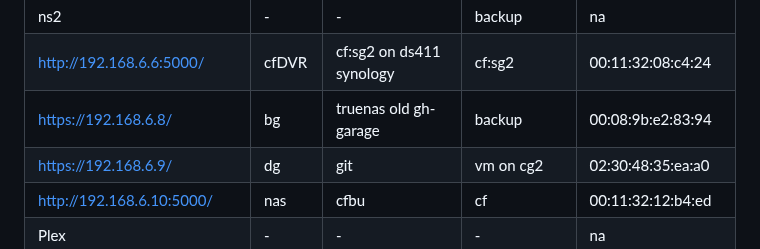
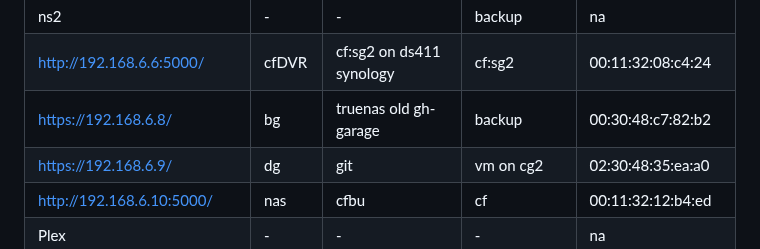
Before and after one commit to 2cld/cf, a Markdown page: docs/README.md, the part around the change. Drawn GitHub-style.

```diff
--- a/docs/README.md
+++ b/docs/README.md
@@ -15,7 +15,7 @@
 | [https://192.168.6.3/](https://192.168.6.3/) | cg | cf:cg Hyper-V cg subnet | cg hardware | 10-C3-7B-46-0C-ED |
 | ns2 | - | - | backup | na |
 | [http://192.168.6.6:5000/](http://192.168.6.6:5000/) | cfDVR | cf:sg2 on ds411 synology | cf:sg2 | 00:11:32:08:c4:24 |
-| [https://192.168.6.8/](https://192.168.6.8/) | bg | truenas old gh-garage | backup | 00:08:9b:e2:83:94 |
+| [https://192.168.6.8/](https://192.168.6.8/) | bg | truenas old gh-garage | backup | 00:30:48:c7:82:b2 |
 | [https://192.168.6.9/](https://192.168.6.9/) | dg | git | vm on cg2 | 02:30:48:35:ea:a0 |
 | [http://192.168.6.10:5000/](http://192.168.6.10:5000/) | nas | cfbu | cf | 00:11:32:12:b4:ed|
 | Plex | - | - | - | na |
```
